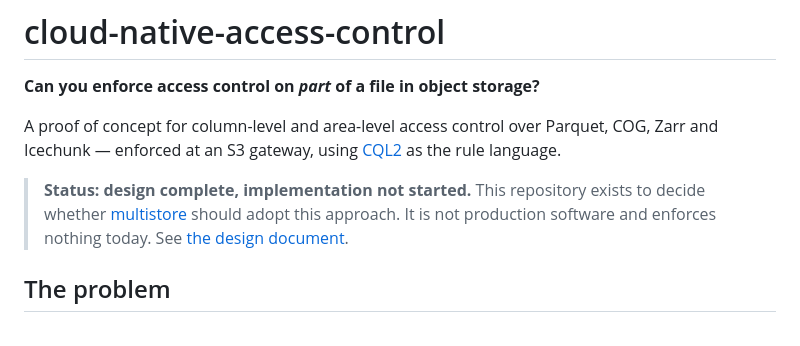
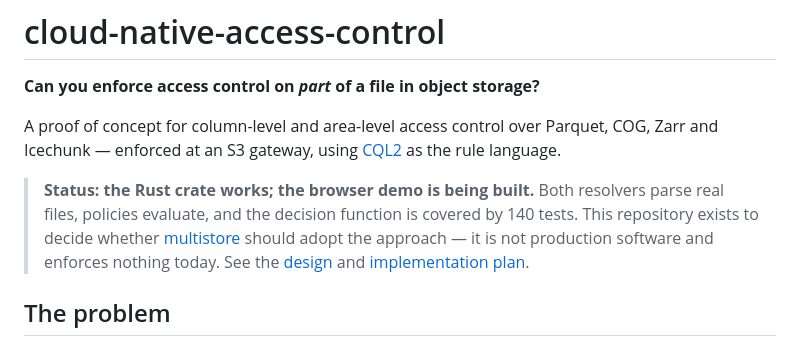
Before and after one commit to alukach/cloud-native-access-control-poc, a Markdown page: README.md, the part around one of its changes. Drawn GitHub-style.

```diff
--- a/README.md
+++ b/README.md
@@ -6,11 +6,13 @@ A proof of concept for column-level and area-level access control over
 Parquet, COG, Zarr and Icechunk — enforced at an S3 gateway, using
 [CQL2](https://docs.ogc.org/is/21-065r2/21-065r2.html) as the rule language.
 
-> **Status: design complete, implementation not started.**
-> This repository exists to decide whether
-> [multistore](https://github.com/developmentseed/multistore) should adopt this
-> approach. It is not production software and enforces nothing today.
-> See [the design document](docs/plans/2026-09-10-cloud-native-access-control-design.md).
+> **Status: the Rust crate works; the browser demo is being built.**
+> Both resolvers parse real files, policies evaluate, and the decision
+> function is covered by 140 tests. This repository exists to decide whether
+> [multistore](https://github.com/developmentseed/multistore) should adopt the
+> approach — it is not production software and enforces nothing today.
+> See the [design](docs/plans/2026-09-10-cloud-native-access-control-design.md)
+> and [implementation plan](docs/plans/2026-09-10-cloud-native-access-control-plan.md).
 
 ## The problem
 
```
Also changed, not shown: other parts of README.md (+75 -4 lines).
